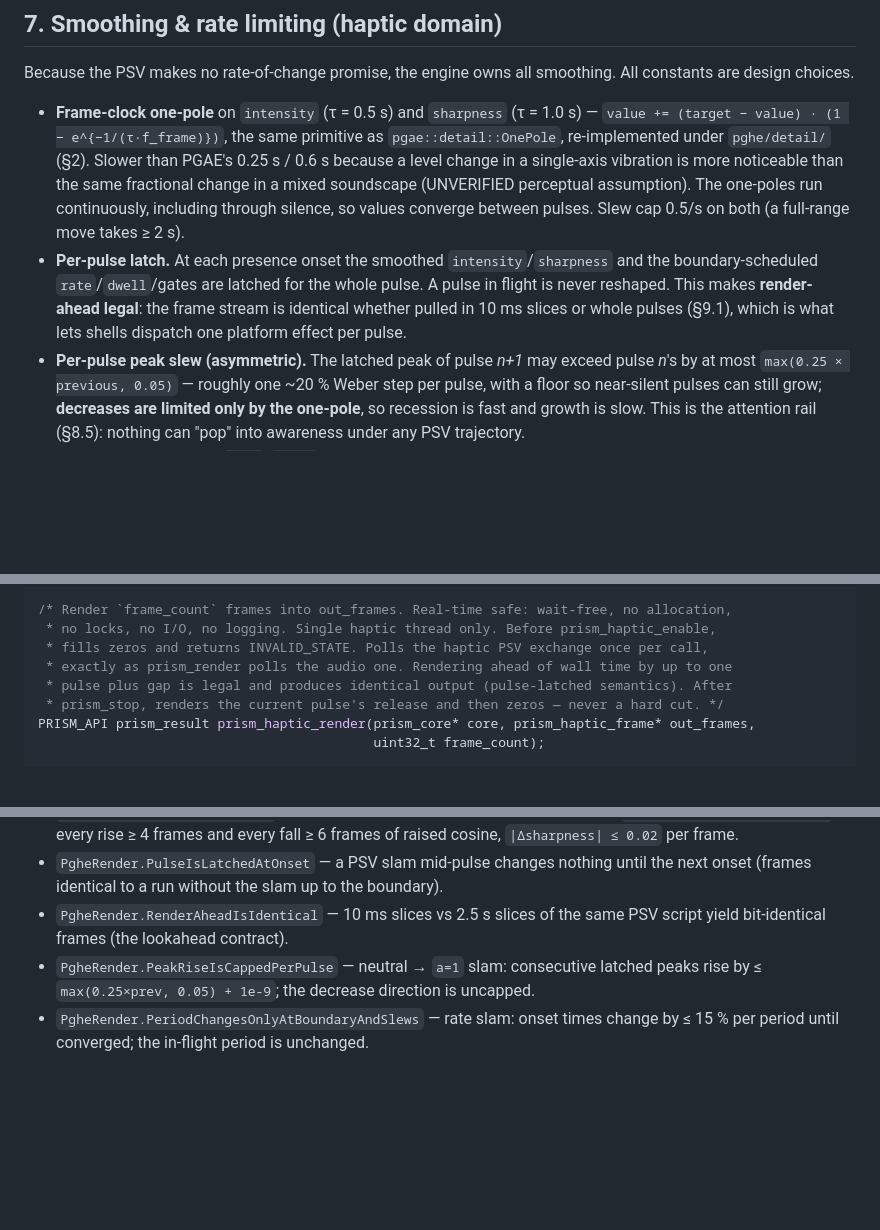
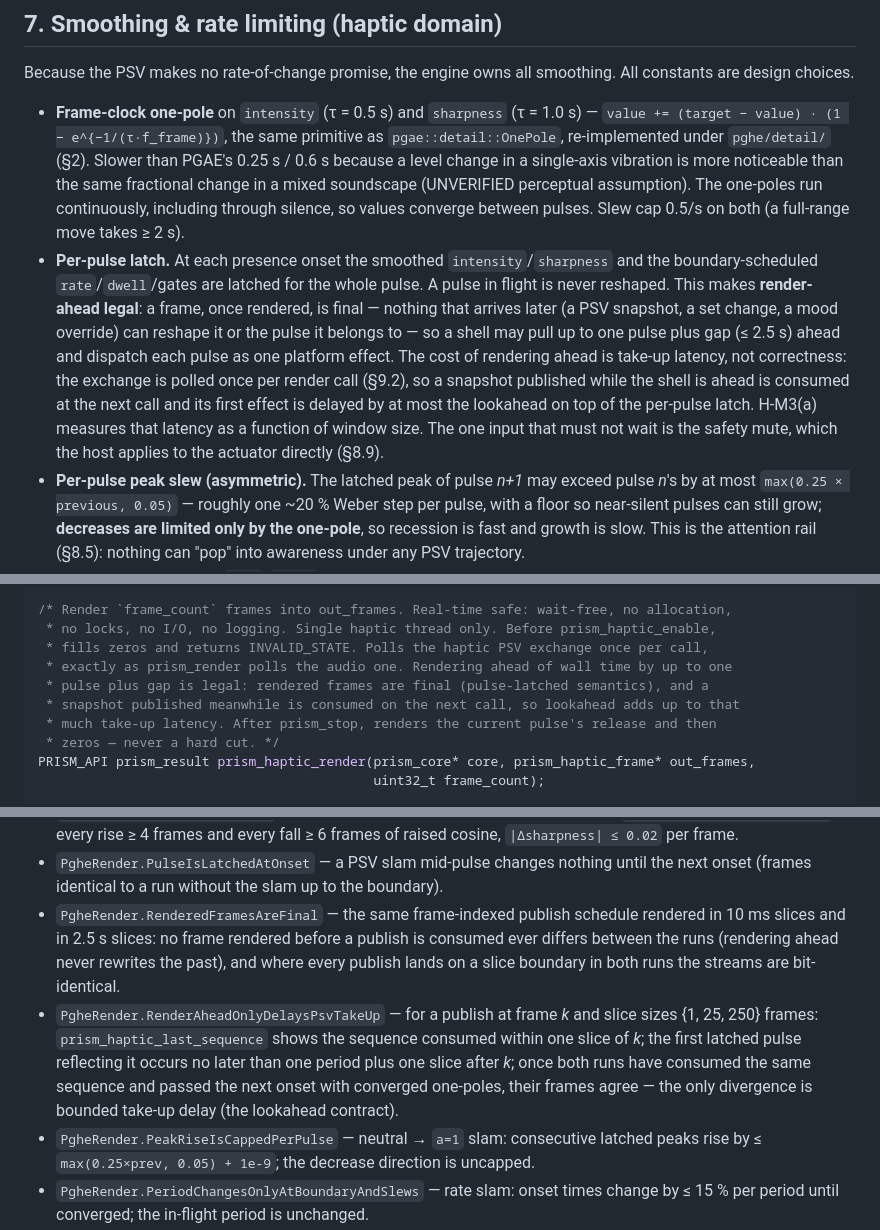
Before and after one commit to RidhwanAhamed/prism-core, a Markdown page: docs/prism-pghe-consumption-spec.md, 3 parts joined by grey strips. Drawn GitHub-style; blank space fills up the shorter version.

Commit message:
docs(pghe-spec): render-ahead delays PSV take-up; it is not output-identical
The draft claimed the frame stream is identical whether pulled in 10 ms
slices or whole pulses. That does not follow from per-pulse latching: the
exchange is polled once per render call, so a snapshot published while the
shell is ahead is consumed at the next call, and the one-poles run between
pulses, so the peak latched at the next onset differs. Restate the property
as: rendered frames are final, and lookahead adds bounded take-up latency
(H-M3(a) measures it per window size). Split the test accordingly and make
prism_start's relaxed precondition (haptics-only host) explicit in §9.2.

Co-Authored-By: Claude Fable 5.1 <noreply@anthropic.com>
Claude-Session: https://claude.ai/code/session_01Roh9mJbwc8772LTEvGFu8z

```diff
--- a/docs/prism-pghe-consumption-spec.md
+++ b/docs/prism-pghe-consumption-spec.md
@@ -215,7 +215,7 @@ The presence period (from `rate`) is the only "loop": `boundary = frame_index %
 Because the PSV makes no rate-of-change promise, the engine owns all smoothing. All constants are design choices.
 
 - **Frame-clock one-pole** on `intensity` (τ = 0.5 s) and `sharpness` (τ = 1.0 s) — `value += (target − value) · (1 − e^{−1/(τ·f_frame)})`, the same primitive as `pgae::detail::OnePole`, re-implemented under `pghe/detail/` (§2). Slower than PGAE's 0.25 s / 0.6 s because a level change in a single-axis vibration is more noticeable than the same fractional change in a mixed soundscape (UNVERIFIED perceptual assumption). The one-poles run continuously, including through silence, so values converge between pulses. Slew cap 0.5/s on both (a full-range move takes ≥ 2 s).
-- **Per-pulse latch.** At each presence onset the smoothed `intensity`/`sharpness` and the boundary-scheduled `rate`/`dwell`/gates are latched for the whole pulse. A pulse in flight is never reshaped. This makes **render-ahead legal**: the frame stream is identical whether pulled in 10 ms slices or whole pulses (§9.1), which is what lets shells dispatch one platform effect per pulse.
+- **Per-pulse latch.** At each presence onset the smoothed `intensity`/`sharpness` and the boundary-scheduled `rate`/`dwell`/gates are latched for the whole pulse. A pulse in flight is never reshaped. This makes **render-ahead legal**: a frame, once rendered, is final — nothing that arrives later (a PSV snapshot, a set change, a mood override) can reshape it or the pulse it belongs to — so a shell may pull up to one pulse plus gap (≤ 2.5 s) ahead and dispatch each pulse as one platform effect. The cost of rendering ahead is take-up latency, not correctness: the exchange is polled once per render call (§9.2), so a snapshot published while the shell is ahead is consumed at the next call and its first effect is delayed by at most the lookahead on top of the per-pulse latch. H-M3(a) measures that latency as a function of window size. The one input that must not wait is the safety mute, which the host applies to the actuator directly (§8.9).
 - **Per-pulse peak slew (asymmetric).** The latched peak of pulse *n+1* may exceed pulse *n*'s by at most `max(0.25 × previous, 0.05)` — roughly one ~20 % Weber step per pulse, with a floor so near-silent pulses can still grow; **decreases are limited only by the one-pole**, so recession is fast and growth is slow. This is the attention rail (§8.5): nothing can "pop" into awareness under any PSV trajectory.
 - **Period-structural slew.** `rate`/`dwell` may change the period by ≤ 15 % per period (period JND UNVERIFIED; chosen below the amplitude Weber fraction), so a PSV jump becomes a glide over several pulses.
 - **Envelopes.** Raised-cosine attack (40–250 ms from `sharpness`) and release (1.5 × attack); if attack + release exceed `pulse_s` both scale down so the pulse is a pure bump. Per-frame amplitude delta is therefore bounded by the fastest attack at the ceiling: `0.60 · π / (2 · 4 frames) ≈ 0.24` — the bound `PgheRender.NoAmplitudeSteps` asserts. (An audio-style 1e-3 bound is meaningless at 100 Hz; the haptic statement of "nothing steps" is: every rise is a raised cosine of ≥ 4 frames, every fall ≥ 6 frames, and no frame-to-frame change exceeds that slope.)
@@ -346,8 +346,10 @@ typedef struct prism_haptic_frame {
  * no locks, no I/O, no logging. Single haptic thread only. Before prism_haptic_enable,
  * fills zeros and returns INVALID_STATE. Polls the haptic PSV exchange once per call,
  * exactly as prism_render polls the audio one. Rendering ahead of wall time by up to one
- * pulse plus gap is legal and produces identical output (pulse-latched semantics). After
- * prism_stop, renders the current pulse's release and then zeros — never a hard cut. */
+ * pulse plus gap is legal: rendered frames are final (pulse-latched semantics), and a
+ * snapshot published meanwhile is consumed on the next call, so lookahead adds up to that
+ * much take-up latency. After prism_stop, renders the current pulse's release and then
+ * zeros — never a hard cut. */
 PRISM_API prism_result prism_haptic_render(prism_core* core, prism_haptic_frame* out_frames,
                                            uint32_t frame_count);
 
@@ -493,7 +495,8 @@ Mirrors the audio suite's construction (`tests/pgae/*`, `tests/core/abi_test.cpp
 - `PgheRender.CeilingIsNeverExceeded` — hostile drive (`a=1, l=0, r=0` at confidence 1, Companion, accent boost, set change mid-run) for 60 s: `max ≤ 0.60 + 1e-9` and `> 0.30` (the rail works and is not just silence); repeated with a host ceiling of 0.50.
 - `PgheRender.NoAmplitudeSteps` — big retarget, load slam, set change: per-frame `|Δamplitude| ≤ 0.24 + 1e-9`, every rise ≥ 4 frames and every fall ≥ 6 frames of raised cosine, `|Δsharpness| ≤ 0.02` per frame.
 - `PgheRender.PulseIsLatchedAtOnset` — a PSV slam mid-pulse changes nothing until the next onset (frames identical to a run without the slam up to the boundary).
-- `PgheRender.RenderAheadIsIdentical` — 10 ms slices vs 2.5 s slices of the same PSV script yield bit-identical frames (the lookahead contract).
+- `PgheRender.RenderedFramesAreFinal` — the same frame-indexed publish schedule rendered in 10 ms slices and in 2.5 s slices: no frame rendered before a publish is consumed ever differs between the runs (rendering ahead never rewrites the past), and where every publish lands on a slice boundary in both runs the streams are bit-identical.
+- `PgheRender.RenderAheadOnlyDelaysPsvTakeUp` — for a publish at frame *k* and slice sizes {1, 25, 250} frames: `prism_haptic_last_sequence` shows the sequence consumed within one slice of *k*; the first latched pulse reflecting it occurs no later than one period plus one slice after *k*; once both runs have consumed the same sequence and passed the next onset with converged one-poles, their frames agree — the only divergence is bounded take-up delay (the lookahead contract).
 - `PgheRender.PeakRiseIsCappedPerPulse` — neutral → `a=1` slam: consecutive latched peaks rise by ≤ `max(0.25×prev, 0.05) + 1e-9`; the decrease direction is uncapped.
 - `PgheRender.PeriodChangesOnlyAtBoundaryAndSlews` — rate slam: onset times change by ≤ 15 % per period until converged; the in-flight period is unchanged.
 - `PgheRender.PatternSetChangeWaitsForTheBoundary` — `deep_work → wind_down` mid-period: the period completes, the next carries the new set; boundary index exact (mutation-tested like `PgaeRender.CrossfadeWaitsForTheExactLoopBoundary`).
```
Also changed, not shown: other parts of docs/prism-pghe-consumption-spec.md (+3 -3 lines).
